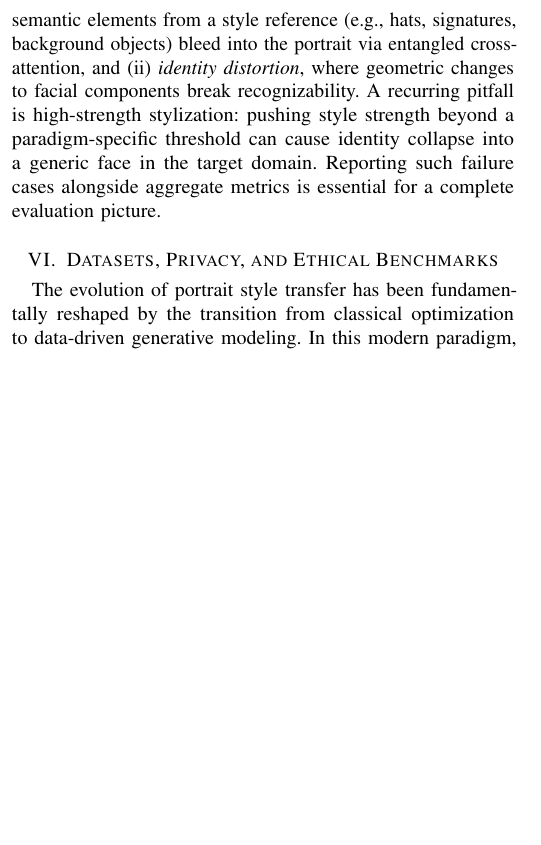
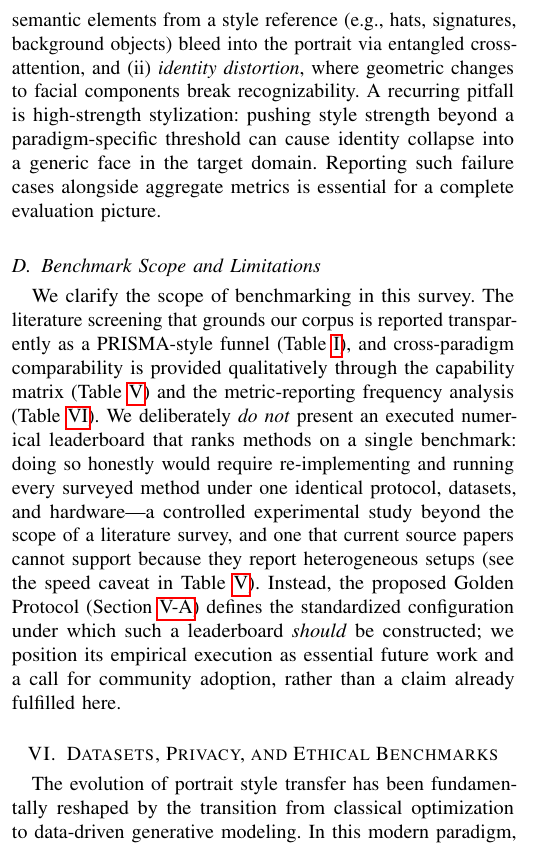
Before and after one commit to neverbiasu/Portrait-Style-Transfer-Survey, a LaTeX paper (main.tex): part of one column of page 12 of 18 before the commit and part of one column of page 12 of 19 after it, cut so that both start at the same text, the shorter picture padded with empty space. Compiled offline with pdfLaTeX.

Commit message:
R44: add honest benchmark-scope note (PRISMA funnel + qualitative matrices; no fabricated leaderboard)

```diff
--- a/main.tex
+++ b/main.tex
@@ -542,6 +542,10 @@ While current literature coverage of ArtFID remains limited, we strongly call fo
 \paragraph{Visual Artifact Analysis and Failure Modes.}
 Qualitative evaluation should further categorize failure modes from existing methods: (i) \textit{content leakage}, where unintended semantic elements from a style reference (e.g., hats, signatures, background objects) bleed into the portrait via entangled cross-attention, and (ii) \textit{identity distortion}, where geometric changes to facial components break recognizability. A recurring pitfall is high-strength stylization: pushing style strength beyond a paradigm-specific threshold can cause identity collapse into a generic face in the target domain. Reporting such failure cases alongside aggregate metrics is essential for a complete evaluation picture.
 
+\subsection{Benchmark Scope and Limitations}
+\label{sec:evaluation:benchmark_scope}
+We clarify the scope of benchmarking in this survey. The literature screening that grounds our corpus is reported transparently as a PRISMA-style funnel (Table~\ref{tab:prisma}), and cross-paradigm comparability is provided qualitatively through the capability matrix (Table~\ref{tab:comparison_matrix}) and the metric-reporting frequency analysis (Table~\ref{tab:metric_usage}). We deliberately \textit{do not} present an executed numerical leaderboard that ranks methods on a single benchmark: doing so honestly would require re-implementing and running every surveyed method under one identical protocol, datasets, and hardware---a controlled experimental study beyond the scope of a literature survey, and one that current source papers cannot support because they report heterogeneous setups (see the speed caveat in Table~\ref{tab:comparison_matrix}). Instead, the proposed Golden Protocol (Section~\ref{sec:evaluation:configuration}) defines the standardized configuration under which such a leaderboard \textit{should} be constructed; we position its empirical execution as essential future work and a call for community adoption, rather than a claim already fulfilled here.
+
 \section{Datasets, Privacy, and Ethical Benchmarks}
 \label{sec:datasets}
 
```
Also changed, not shown: TODO.md (+1 -1 lines).
